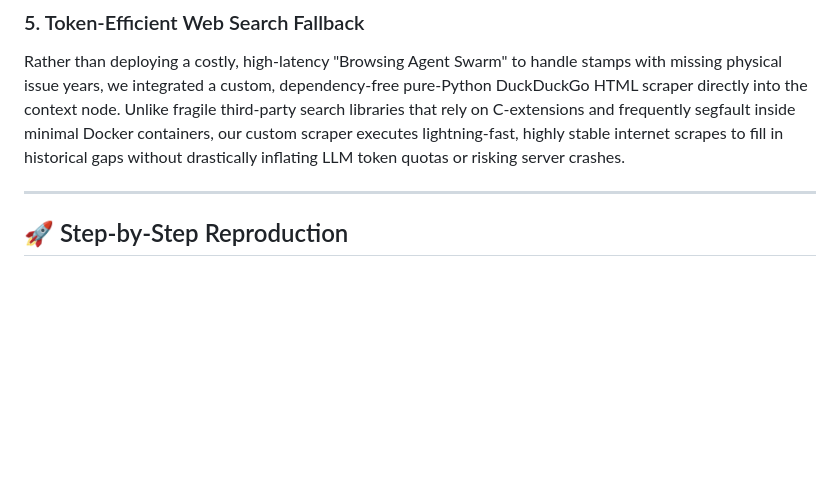
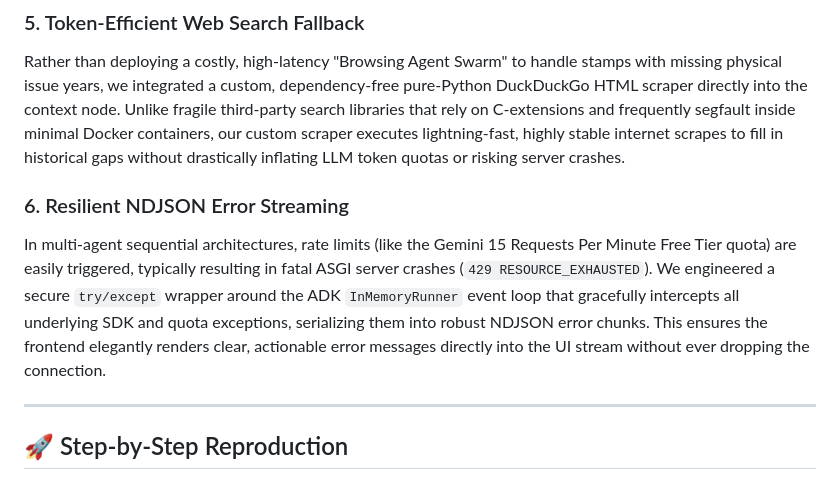
Before and after one commit to GhoshitaGhosh/philatelic-archivist, a Markdown page: README.md, the part around the change. Drawn GitHub-style; blank space fills up the shorter version.

Commit message:
Docs: Add Resilient NDJSON Error Streaming section to README and Architecture

```diff
--- a/README.md
+++ b/README.md
@@ -73,6 +73,9 @@ To allow for safe public deployments (e.g., on Hugging Face Spaces) without leak
 ### 5. Token-Efficient Web Search Fallback
 Rather than deploying a costly, high-latency "Browsing Agent Swarm" to handle stamps with missing physical issue years, we integrated a custom, dependency-free pure-Python DuckDuckGo HTML scraper directly into the context node. Unlike fragile third-party search libraries that rely on C-extensions and frequently segfault inside minimal Docker containers, our custom scraper executes lightning-fast, highly stable internet scrapes to fill in historical gaps without drastically inflating LLM token quotas or risking server crashes.
 
+### 6. Resilient NDJSON Error Streaming
+In multi-agent sequential architectures, rate limits (like the Gemini 15 Requests Per Minute Free Tier quota) are easily triggered, typically resulting in fatal ASGI server crashes (`429 RESOURCE_EXHAUSTED`). We engineered a secure `try/except` wrapper around the ADK `InMemoryRunner` event loop that gracefully intercepts all underlying SDK and quota exceptions, serializing them into robust NDJSON error chunks. This ensures the frontend elegantly renders clear, actionable error messages directly into the UI stream without ever dropping the connection.
+
 ---
 
 ## 🚀 Step-by-Step Reproduction
```
Also changed, not shown: ARCHITECTURE.md (+1 -2 lines).
